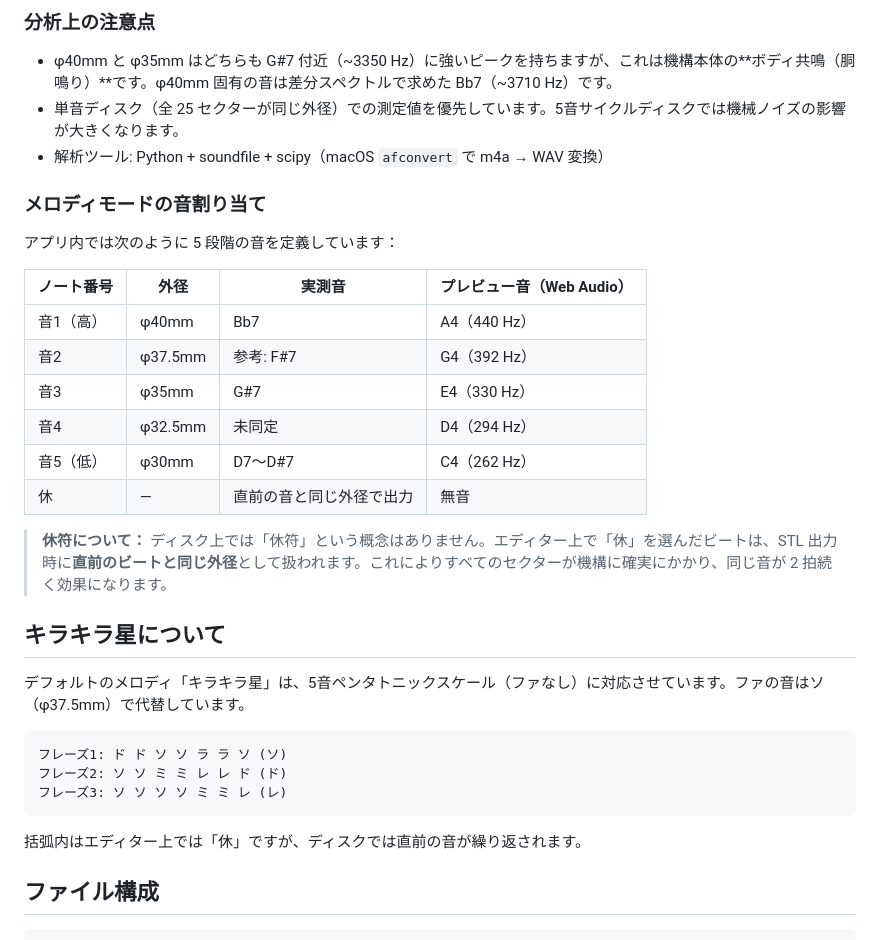
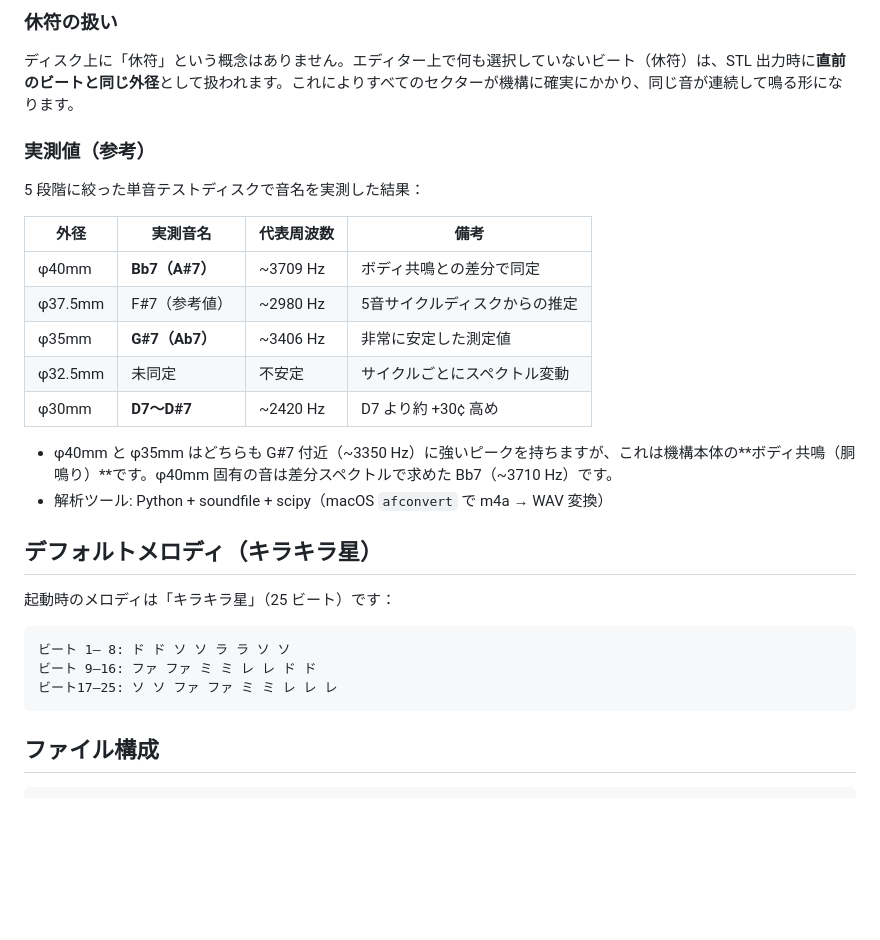
Before and after one commit to tukumanalab/cuckoo-clock, a Markdown page: README.md, the part around one of its changes. GitHub-like rendering; blank space fills up the shorter version.

````diff
--- a/README.md
+++ b/README.md
@@ -56,36 +59,32 @@
 
-### 分析上の注意点
+### 休符の扱い
+
+ディスク上に「休符」という概念はありません。エディター上で何も選択していないビート（休符）は、STL 出力時に**直前のビートと同じ外径**として扱われます。これによりすべてのセクターが機構に確実にかかり、同じ音が連続して鳴る形になります。
+
+### 実測値（参考）
+
+5 段階に絞った単音テストディスクで音名を実測した結果：
+
+| 外径 | 実測音名 | 代表周波数 | 備考 |
+|---|---|---|---|
+| φ40mm | **Bb7（A#7）** | ~3709 Hz | ボディ共鳴との差分で同定 |
+| φ37.5mm | F#7（参考値） | ~2980 Hz | 5音サイクルディスクからの推定 |
+| φ35mm | **G#7（Ab7）** | ~3406 Hz | 非常に安定した測定値 |
+| φ32.5mm | 未同定 | 不安定 | サイクルごとにスペクトル変動 |
+| φ30mm | **D7〜D#7** | ~2420 Hz | D7 より約 +30¢ 高め |
 
 - φ40mm と φ35mm はどちらも G#7 付近（~3350 Hz）に強いピークを持ちますが、これは機構本体の**ボディ共鳴（胴鳴り）**です。φ40mm 固有の音は差分スペクトルで求めた Bb7（~3710 Hz）です。
-- 単音ディスク（全 25 セクターが同じ外径）での測定値を優先しています。5音サイクルディスクでは機械ノイズの影響が大きくなります。
 - 解析ツール: Python + soundfile + scipy（macOS `afconvert` で m4a → WAV 変換）
 
-### メロディモードの音割り当て
+## デフォルトメロディ（キラキラ星）
 
-アプリ内では次のように 5 段階の音を定義しています：
-
-| ノート番号 | 外径 | 実測音 | プレビュー音（Web Audio） |
-|---|---|---|---|
-| 音1（高） | φ40mm | Bb7 | A4（440 Hz） |
-| 音2 | φ37.5mm | 参考: F#7 | G4（392 Hz） |
-| 音3 | φ35mm | G#7 | E4（330 Hz） |
-| 音4 | φ32.5mm | 未同定 | D4（294 Hz） |
-| 音5（低） | φ30mm | D7〜D#7 | C4（262 Hz） |
-| 休 | — | 直前の音と同じ外径で出力 | 無音 |
-
-> **休符について：** ディスク上では「休符」という概念はありません。エディター上で「休」を選んだビートは、STL 出力時に**直前のビートと同じ外径**として扱われます。これによりすべてのセクターが機構に確実にかかり、同じ音が 2 拍続く効果になります。
-
-## キラキラ星について
-
-デフォルトのメロディ「キラキラ星」は、5音ペンタトニックスケール（ファなし）に対応させています。ファの音はソ（φ37.5mm）で代替しています。
+起動時のメロディは「キラキラ星」（25 ビート）です：
 
 ```
-フレーズ1: ド ド ソ ソ ラ ラ ソ (ソ)
-フレーズ2: ソ ソ ミ ミ レ レ ド (ド)
-フレーズ3: ソ ソ ソ ソ ミ ミ レ (レ)
+ビート 1– 8: ド ド ソ ソ ラ ラ ソ ソ
+ビート 9–16: ファ ファ ミ ミ レ レ ド ド
+ビート17–25: ソ ソ ファ ファ ミ ミ レ レ レ
 ```
-
-括弧内はエディター上では「休」ですが、ディスクでは直前の音が繰り返されます。
 
 ## ファイル構成
 
````
Also changed, not shown: other parts of README.md (+29 -26 lines).
